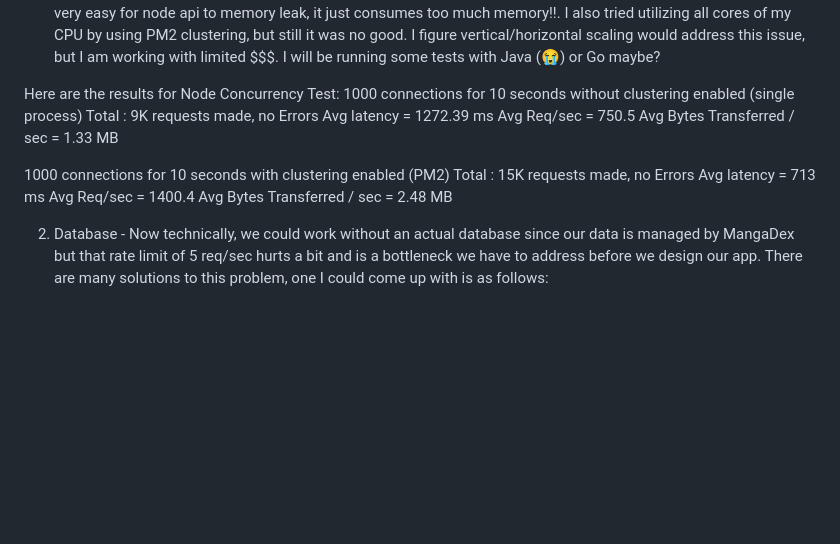
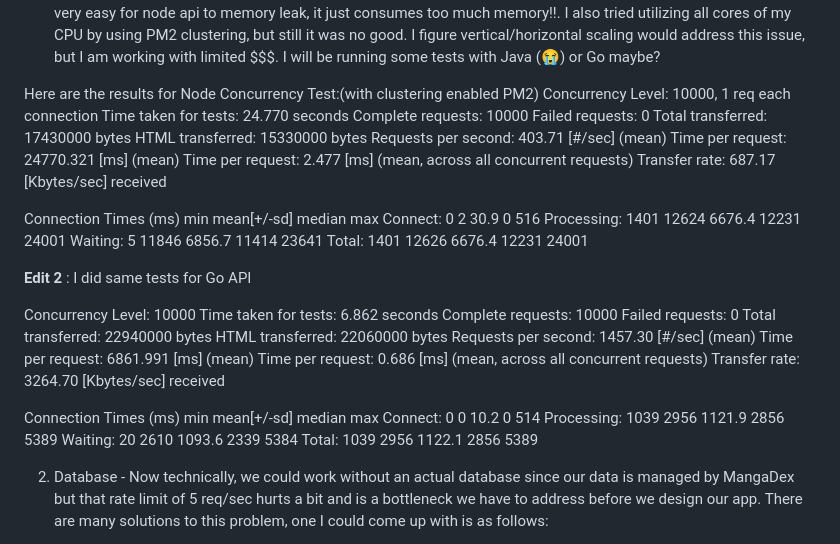
Before and after one commit to JaykumarPatel1998/MangaBloom, a Markdown page: Readme.md, the part around the change. Drawn GitHub-style; blank space fills up the shorter version.

Commit message:
added some thoughts in readme file

```diff
--- a/Readme.md
+++ b/Readme.md
@@ -28,18 +28,45 @@ Now that we have got constraints out of the way, let's take some technical decis
 1. Language - My Programming language of choice is NodeJS because it is asynchronous, non-main-thread-blocking, event-driven, designed to build scalable network applications, yada, yada, yada - you know how it goes 😅.
 **Edit 1** : Now that I have started experimenting and running some concurrency tests, Node JS is not working as good as I expected. I ran some concurrency tests using Autocannon and CPU/memory profiling on a NodeJS API (my use case - some Database querying, error handling and some list traversal and manipulation), and guess what? it was very easy for node api to memory leak, it just consumes too much memory!!. I also tried utilizing all cores of my CPU by using PM2 clustering, but still it was no good. I figure vertical/horizontal scaling would address this issue, but I am working with limited $$$. I will be running some tests with Java (😭) or Go maybe?
 
-Here are the results for Node Concurrency Test:
-1000 connections for 10 seconds without clustering enabled (single process)
-Total : 9K requests made, no Errors
-Avg latency = 1272.39 ms
-Avg Req/sec = 750.5
-Avg Bytes Transferred / sec = 1.33 MB
+Here are the results for Node Concurrency Test:(with clustering enabled PM2)
+Concurrency Level:      10000, 1 req each connection
+Time taken for tests:   24.770 seconds
+Complete requests:      10000
+Failed requests:        0
+Total transferred:      17430000 bytes
+HTML transferred:       15330000 bytes
+Requests per second:    403.71 [#/sec] (mean)
+Time per request:       24770.321 [ms] (mean)
+Time per request:       2.477 [ms] (mean, across all concurrent requests)
+Transfer rate:          687.17 [Kbytes/sec] received
 
-1000 connections for 10 seconds with clustering enabled (PM2)
-Total : 15K requests made, no Errors
-Avg latency = 713 ms
-Avg Req/sec = 1400.4
-Avg Bytes Transferred / sec = 2.48 MB
+Connection Times (ms)
+              min  mean[+/-sd] median   max
+Connect:        0    2  30.9      0     516
+Processing:  1401 12624 6676.4  12231   24001
+Waiting:        5 11846 6856.7  11414   23641
+Total:       1401 12626 6676.4  12231   24001
+
+**Edit 2** : I did same tests for Go API
+
+Concurrency Level:      10000
+Time taken for tests:   6.862 seconds
+Complete requests:      10000
+Failed requests:        0
+Total transferred:      22940000 bytes
+HTML transferred:       22060000 bytes
+Requests per second:    1457.30 [#/sec] (mean)
+Time per request:       6861.991 [ms] (mean)
+Time per request:       0.686 [ms] (mean, across all concurrent requests)
+Transfer rate:          3264.70 [Kbytes/sec] received
+
+Connection Times (ms)
+              min  mean[+/-sd] median   max
+Connect:        0    0  10.2      0     514
+Processing:  1039 2956 1121.9   2856    5389
+Waiting:       20 2610 1093.6   2339    5384
+Total:       1039 2956 1122.1   2856    5389
+
 
 
 2. Database - Now technically, we could work without an actual database since our data is managed by MangaDex but that rate limit of 5 req/sec hurts a bit and is a bottleneck we have to address before we design our app. There are many solutions to this problem, one I could come up with is as follows:
```
